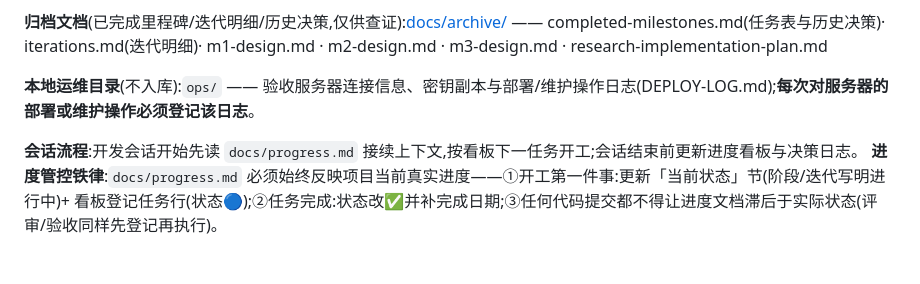
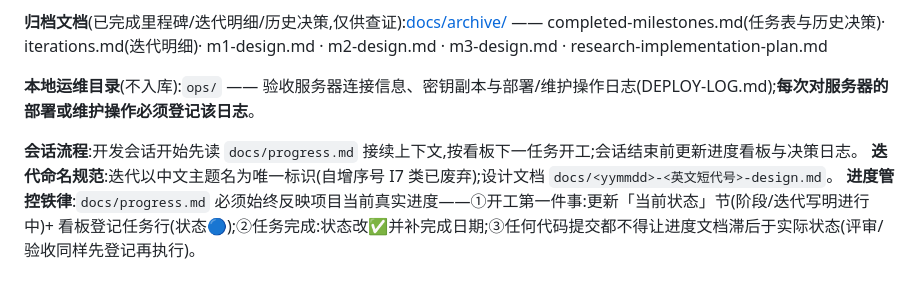
Before and after one commit to realqingtian/Caddy-Panel, a Markdown page: AGENTS.md, the part around the change. GitHub-like rendering.

Commit message:
docs: 迭代命名规范落地 —— 废弃自增序号,迭代以中文主题名为标识;存量回填与设计文档更名

```diff
--- a/AGENTS.md
+++ b/AGENTS.md
@@ -9,6 +9,7 @@ Caddy Panel:可视化管理 Caddy 的面板(Go + Gin 后端 / React 19 + Ant Des
 **本地运维目录**(不入库):`ops/` —— 验收服务器连接信息、密钥副本与部署/维护操作日志(DEPLOY-LOG.md);**每次对服务器的部署或维护操作必须登记该日志**。
 
 **会话流程**:开发会话开始先读 `docs/progress.md` 接续上下文,按看板下一任务开工;会话结束前更新进度看板与决策日志。
+**迭代命名规范**:迭代以中文主题名为唯一标识(自增序号 I7 类已废弃);设计文档 `docs/<yymmdd>-<英文短代号>-design.md`。
 **进度管控铁律**:`docs/progress.md` 必须始终反映项目当前真实进度——①开工第一件事:更新「当前状态」节(阶段/迭代写明进行中)+ 看板登记任务行(状态🔵);②任务完成:状态改✅并补完成日期;③任何代码提交都不得让进度文档滞后于实际状态(评审/验收同样先登记再执行)。
 
 ## 铁律
```
Also changed, not shown: docs/20261011-logux-design.md (renamed from docs/i7-ux-design.md, +1 -1 lines), docs/progress.md (+6 -6 lines).
